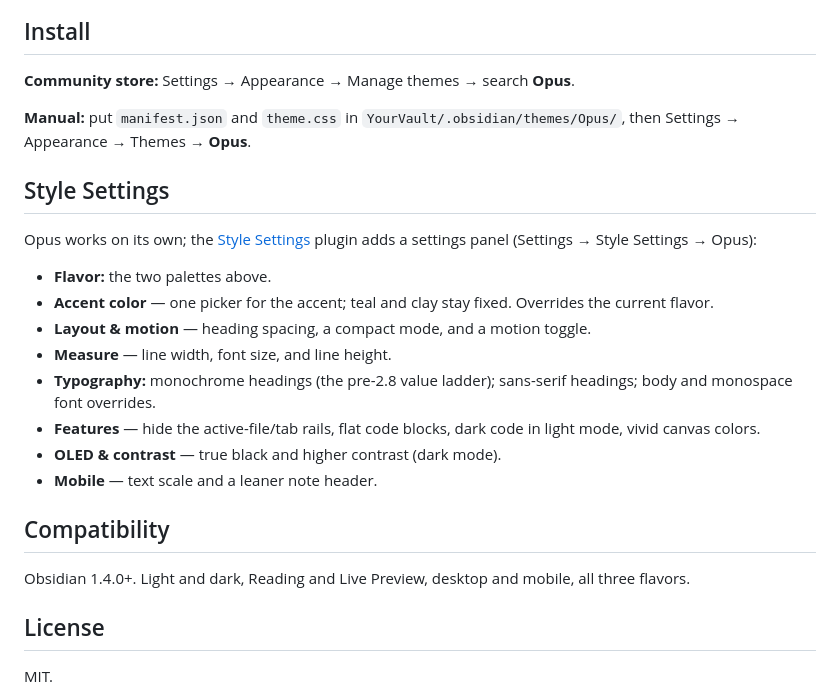
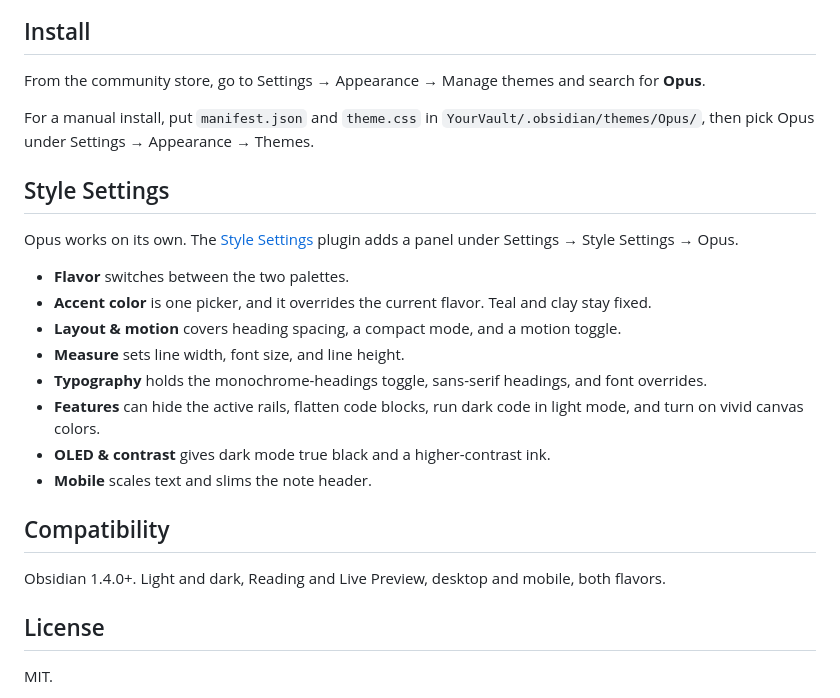
Before and after one commit to opus-oss/obsidian-opus, a Markdown page: README.md, the part around one of its changes. GitHub-like rendering.

```diff
--- a/README.md
+++ b/README.md
@@ -37,26 +43,26 @@ Switch them in Style Settings. Each is a full palette in light and dark, contras
 
 ## Install
 
-**Community store:** Settings → Appearance → Manage themes → search **Opus**.
+From the community store, go to Settings → Appearance → Manage themes and search for **Opus**.
 
-**Manual:** put `manifest.json` and `theme.css` in `YourVault/.obsidian/themes/Opus/`, then Settings → Appearance → Themes → **Opus**.
+For a manual install, put `manifest.json` and `theme.css` in `YourVault/.obsidian/themes/Opus/`, then pick Opus under Settings → Appearance → Themes.
 
 ## Style Settings
 
-Opus works on its own; the [Style Settings](https://github.com/mgmeyers/obsidian-style-settings) plugin adds a settings panel (Settings → Style Settings → Opus):
+Opus works on its own. The [Style Settings](https://github.com/mgmeyers/obsidian-style-settings) plugin adds a panel under Settings → Style Settings → Opus.
 
-- **Flavor:** the two palettes above.
-- **Accent color** — one picker for the accent; teal and clay stay fixed. Overrides the current flavor.
-- **Layout & motion** — heading spacing, a compact mode, and a motion toggle.
-- **Measure** — line width, font size, and line height.
-- **Typography:** monochrome headings (the pre-2.8 value ladder); sans-serif headings; body and monospace font overrides.
-- **Features** — hide the active-file/tab rails, flat code blocks, dark code in light mode, vivid canvas colors.
-- **OLED & contrast** — true black and higher contrast (dark mode).
-- **Mobile** — text scale and a leaner note header.
+- **Flavor** switches between the two palettes.
+- **Accent color** is one picker, and it overrides the current flavor. Teal and clay stay fixed.
+- **Layout & motion** covers heading spacing, a compact mode, and a motion toggle.
+- **Measure** sets line width, font size, and line height.
+- **Typography** holds the monochrome-headings toggle, sans-serif headings, and font overrides.
+- **Features** can hide the active rails, flatten code blocks, run dark code in light mode, and turn on vivid canvas colors.
+- **OLED & contrast** gives dark mode true black and a higher-contrast ink.
+- **Mobile** scales text and slims the note header.
 
 ## Compatibility
 
-Obsidian 1.4.0+. Light and dark, Reading and Live Preview, desktop and mobile, all three flavors.
+Obsidian 1.4.0+. Light and dark, Reading and Live Preview, desktop and mobile, both flavors.
 
 ## License
 
```
Also changed, not shown: other parts of README.md (+18 -12 lines), screenshot-canvas.png (added), screenshot-citrinitas.png, screenshot-kanban.png (added), screenshot.png, 2 other files.
